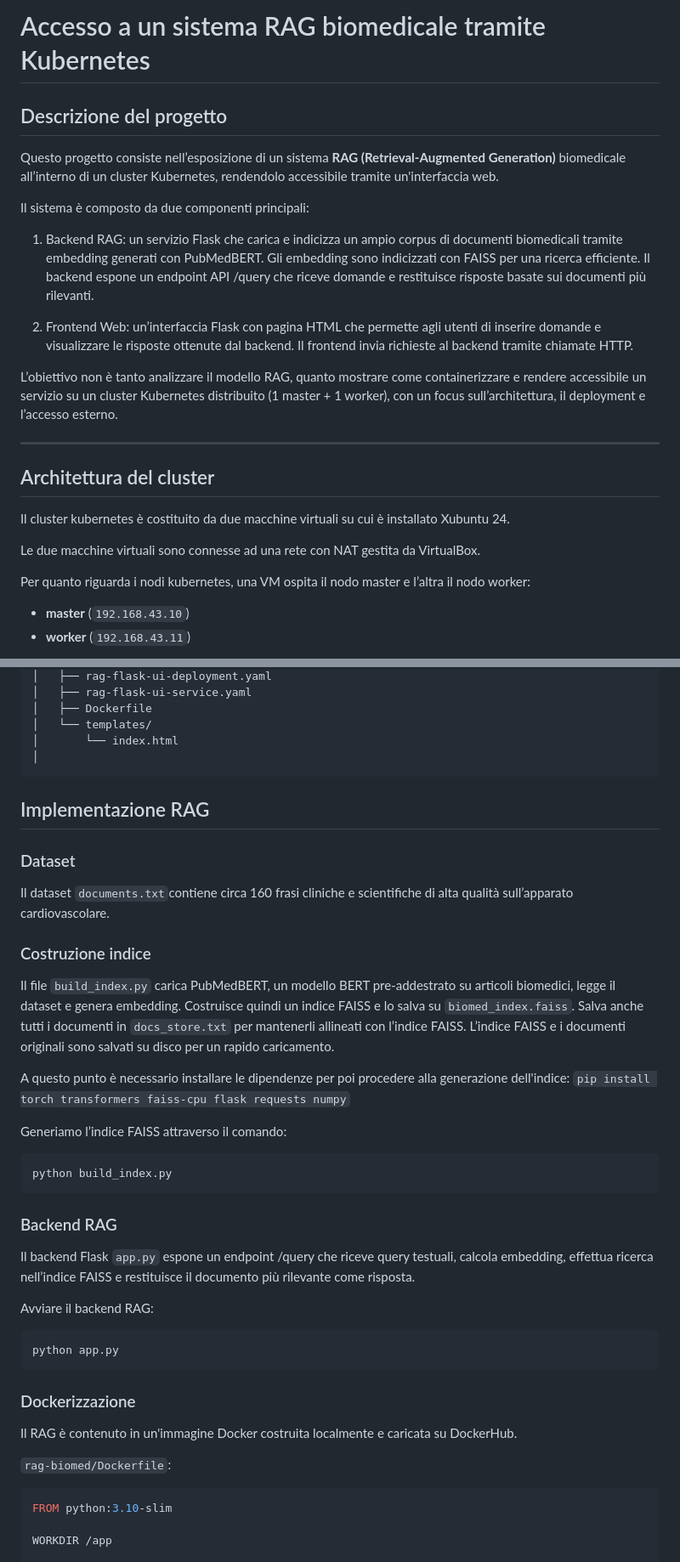
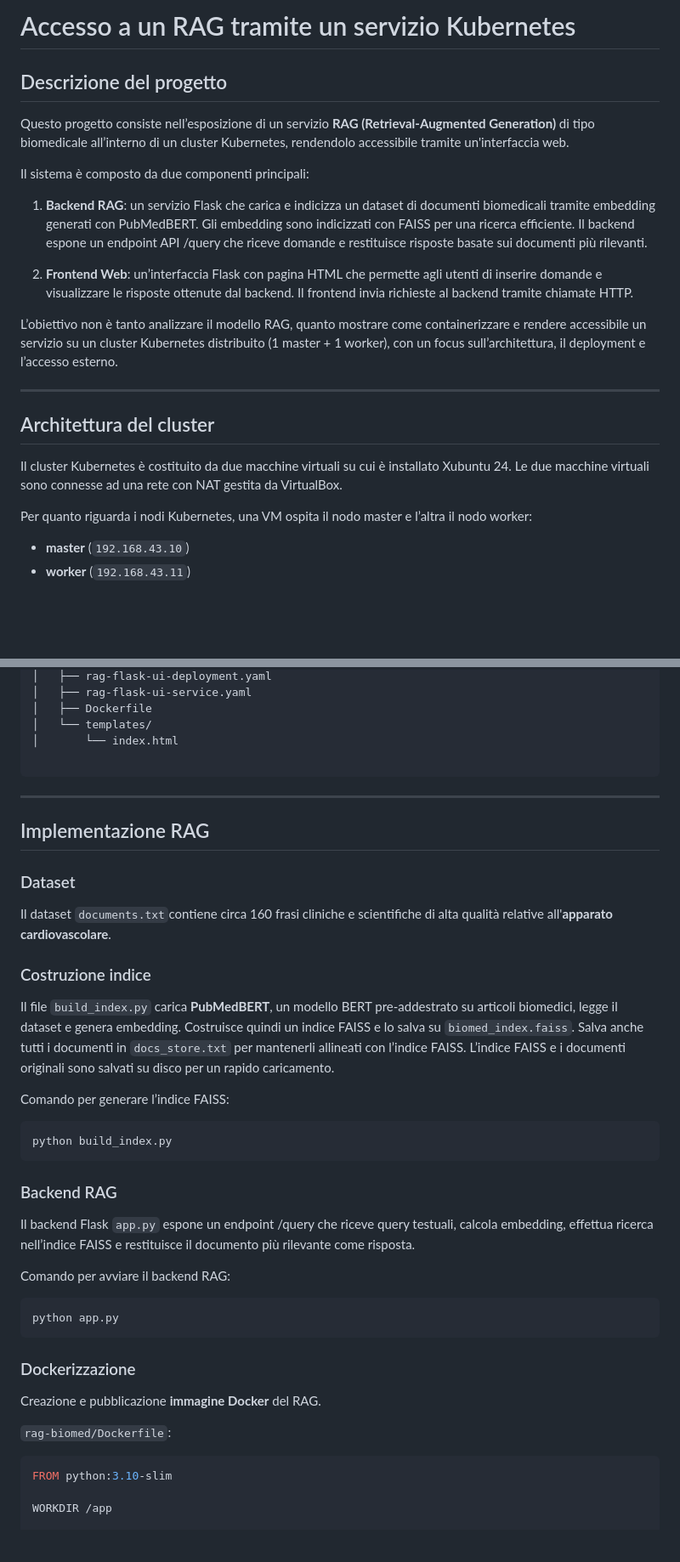
Before and after one commit to giuliagiglioni/VNCC, a Markdown page: README.md, 2 parts joined by grey strips. Shown at 85% size. Rendered like a GitHub page; blank space fills up the shorter version.

````diff
--- a/README.md
+++ b/README.md
@@ -1,14 +1,14 @@
-# Accesso a un sistema RAG biomedicale tramite Kubernetes
+# Accesso a un RAG tramite un servizio Kubernetes
 
 ## Descrizione del progetto
 
-Questo progetto consiste nell’esposizione di un sistema **RAG (Retrieval-Augmented Generation)** biomedicale all’interno di un cluster Kubernetes, rendendolo accessibile tramite un'interfaccia web.
+Questo progetto consiste nell’esposizione di un servizio **RAG (Retrieval-Augmented Generation)** di tipo biomedicale all’interno di un cluster Kubernetes, rendendolo accessibile tramite un'interfaccia web.
 
 Il sistema è composto da due componenti principali:
 
-1.  Backend RAG: un servizio Flask che carica e indicizza un ampio corpus di documenti biomedicali tramite embedding generati con PubMedBERT. Gli embedding sono indicizzati con FAISS per una ricerca efficiente. Il backend espone un endpoint API /query che riceve domande e restituisce risposte basate sui documenti più rilevanti.
+1.  **Backend RAG**: un servizio Flask che carica e indicizza un dataset di documenti biomedicali tramite embedding generati con PubMedBERT. Gli embedding sono indicizzati con FAISS per una ricerca efficiente. Il backend espone un endpoint API /query che riceve domande e restituisce risposte basate sui documenti più rilevanti.
 
-2.  Frontend Web: un’interfaccia Flask con pagina HTML che permette agli utenti di inserire domande e visualizzare le risposte ottenute dal backend. Il frontend invia richieste al backend tramite chiamate HTTP.
+2.  **Frontend Web**: un’interfaccia Flask con pagina HTML che permette agli utenti di inserire domande e visualizzare le risposte ottenute dal backend. Il frontend invia richieste al backend tramite chiamate HTTP.
 
 
 
@@ -19,11 +19,10 @@ L’obiettivo non è tanto analizzare il modello RAG, quanto mostrare come conta
 
 ## Architettura del cluster
 
-Il cluster kubernetes è costituito da due macchine virtuali su cui è installato Xubuntu 24.
-
+Il cluster Kubernetes è costituito da due macchine virtuali su cui è installato Xubuntu 24.
 Le due macchine virtuali sono connesse ad una rete con NAT gestita da VirtualBox.
 
-Per quanto riguarda i nodi kubernetes, una VM ospita il nodo master e l’altra il nodo worker:
+Per quanto riguarda i nodi Kubernetes, una VM ospita il nodo master e l’altra il nodo worker:
 * **master** (`192.168.43.10`)
 * **worker** (`192.168.43.11`)
 
@@ -58,27 +57,25 @@ Per quanto riguarda i nodi kubernetes, una VM ospita il nodo master e l’altra
 │   ├── Dockerfile
 │   └── templates/
 │       └── index.html
-│
+
 ```
 
+---
 
 ## Implementazione RAG
 
 ### Dataset
 
-Il dataset `documents.txt`contiene circa 160 frasi cliniche e scientifiche di alta qualità sull’apparato cardiovascolare.
+Il dataset `documents.txt`contiene circa 160 frasi cliniche e scientifiche di alta qualità relative all'**apparato cardiovascolare**.
 
 ### Costruzione indice
 
-Il file `build_index.py` carica PubMedBERT, un modello BERT pre-addestrato su articoli biomedici, legge il dataset e genera embedding.
+Il file `build_index.py` carica **PubMedBERT**, un modello BERT pre-addestrato su articoli biomedici, legge il dataset e genera embedding.
 Costruisce quindi un indice FAISS e lo salva su `biomed_index.faiss`.
 Salva anche tutti i documenti in `docs_store.txt` per mantenerli allineati con l’indice FAISS.
 L’indice FAISS e i documenti originali sono salvati su disco per un rapido caricamento.
 
-A questo punto è necessario installare le dipendenze per poi procedere alla generazione dell'indice:
-`pip install torch transformers faiss-cpu flask requests numpy`
-
-Generiamo l’indice FAISS attraverso il comando:
+Comando per generare l’indice FAISS:
 
 ```bash
 python build_index.py
@@ -87,17 +84,17 @@ python build_index.py
 ### Backend RAG
 Il backend Flask `app.py` espone un endpoint /query che riceve query testuali, calcola embedding, effettua ricerca nell’indice FAISS e restituisce il documento più rilevante come risposta.
 
-Avviare il backend RAG:
+Comando per avviare il backend RAG:
 ```bash
 python app.py
 ```
 
 ### Dockerizzazione
-Il RAG è contenuto in un'immagine Docker costruita localmente e caricata su DockerHub.
+Creazione e pubblicazione **immagine Docker** del RAG.
 
 `rag-biomed/Dockerfile`:
 
-```Dockerfile
+```dockerfile
 FROM python:3.10-slim
 
 WORKDIR /app
````
Also changed, not shown: other parts of README.md (+73 -69 lines).
